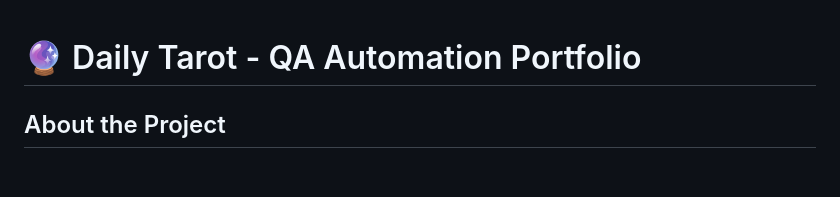
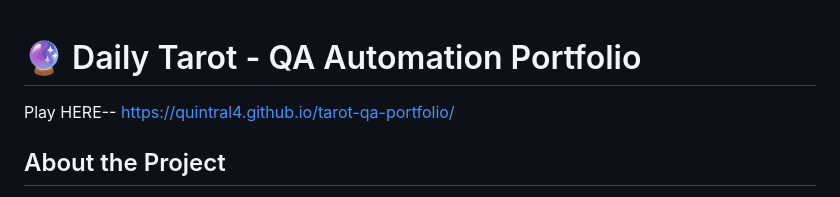
Before and after one commit to Quintral4/tarot-qa-portfolio, a Markdown page: README.md, the part around the change. Rendered like a GitHub page; blank space fills up the shorter version.

Commit message:
Add LINK GitHubPages

```diff
--- a/README.md
+++ b/README.md
@@ -1,4 +1,6 @@
 # 🔮 Daily Tarot - QA Automation Portfolio
+
+Play HERE-- https://quintral4.github.io/tarot-qa-portfolio/
 
 ## About the Project
 This project is a fully functional web application designed specifically to serve as a **Quality Assurance automation playground**. It features a "Daily Tarot" card draw simulator with an ethereal aesthetic, built purely with HTML, CSS, and vanilla JavaScript.
```
